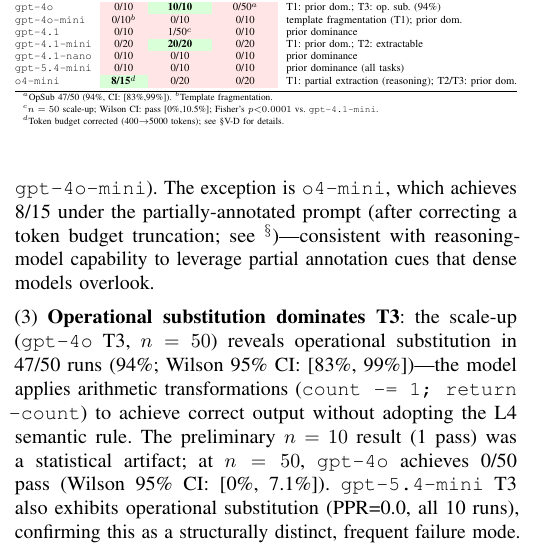
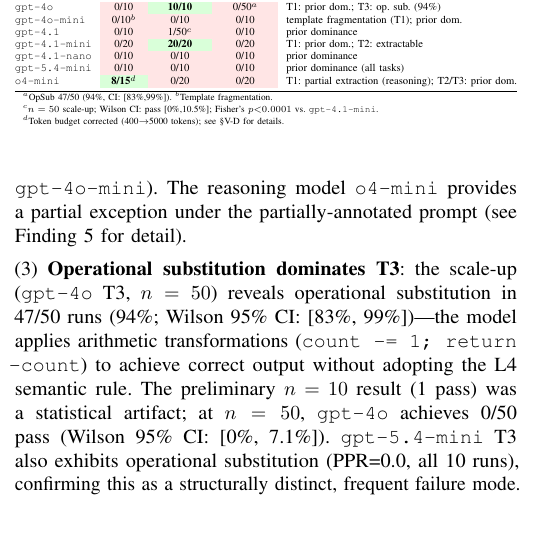
Before and after one commit to Jaeyeong-CHOI/cse307-open-project, a LaTeX paper (paper/overleaf/main.tex, which reads paper/overleaf/sections/05_results.tex): part of one column of page 7 of 16, cut so that both start at the same text, the shorter picture padded with empty space. Compiled offline with pdfLaTeX.

Commit message:
paper: fix M3 (findings 2+5 overlap) — forward-ref o4-mini detail to Finding 5
§5.4 Finding (2): remove repeated o4-mini 8/15 detail, replace with
forward reference to Finding (5), eliminating the redundancy flagged in M3

```diff
--- a/paper/overleaf/sections/05_results.tex
+++ b/paper/overleaf/sections/05_results.tex
@@ -240,7 +240,7 @@
 (1) \textbf{T2 is extractable only by mid-to-large models}: \texttt{gpt-4o} (10/10) and \texttt{gpt-4.1-mini} (20/20) pass T2 fully, while \texttt{gpt-4.1} (1/50, PPR=0.42), \texttt{gpt-4.1-nano} (0/10), \texttt{gpt-5.4-mini} (0/10), and \texttt{gpt-4o-mini} (0/10) fail. This reveals a non-monotonic capacity threshold: T2 extractability does not scale linearly within or across model families.
 
 \smallskip\noindent
-(2) \textbf{T1 (Fibonacci) is resistant for all non-reasoning models}: six of seven models fail T1, with high or full PPR (PPR=1.0 for \texttt{gpt-4o}, \texttt{gpt-4.1}, \texttt{gpt-4.1-mini}, \texttt{gpt-5.4-mini}; PPR=0.2 for \texttt{gpt-4.1-nano}; template fragmentation for \texttt{gpt-4o-mini}). The exception is \texttt{o4-mini}, which achieves 8/15 under the partially-annotated prompt (after correcting a token budget truncation; see $^\S$)---consistent with reasoning-model capability to leverage partial annotation cues that dense models overlook.
+(2) \textbf{T1 (Fibonacci) is resistant for all non-reasoning models}: six of seven models fail T1, with high or full PPR (PPR=1.0 for \texttt{gpt-4o}, \texttt{gpt-4.1}, \texttt{gpt-4.1-mini}, \texttt{gpt-5.4-mini}; PPR=0.2 for \texttt{gpt-4.1-nano}; template fragmentation for \texttt{gpt-4o-mini}). The reasoning model \texttt{o4-mini} provides a partial exception under the partially-annotated prompt (see Finding~5 for detail).
 
 \smallskip\noindent
 (3) \textbf{Operational substitution dominates T3}: the scale-up (\texttt{gpt-4o} T3, $n=50$) reveals operational substitution in 47/50 runs (94\%; Wilson 95\% CI: [83\%, 99\%])---the model applies arithmetic transformations (\texttt{count -= 1; return -count}) to achieve correct output without adopting the L4 semantic rule. The preliminary $n=10$ result (1 pass) was a statistical artifact; at $n=50$, \texttt{gpt-4o} achieves 0/50 pass (Wilson 95\% CI: [0\%, 7.1\%]). \texttt{gpt-5.4-mini} T3 also exhibits operational substitution (PPR=0.0, all 10 runs), confirming this as a structurally distinct, frequent failure mode.
```
Also changed, not shown: paper/overleaf/main.pdf.
